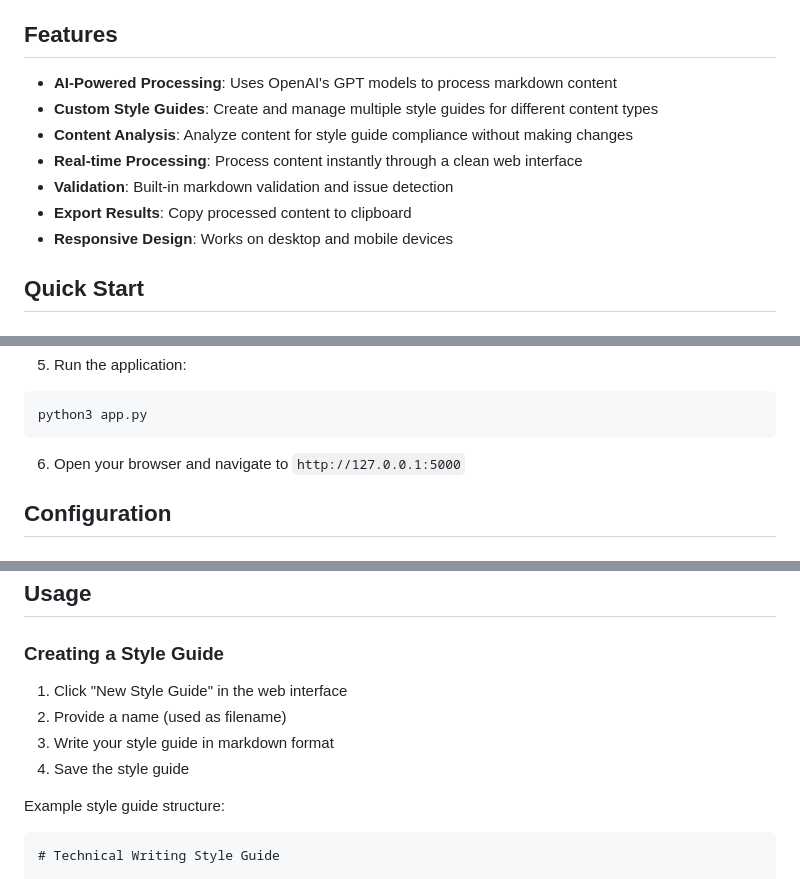
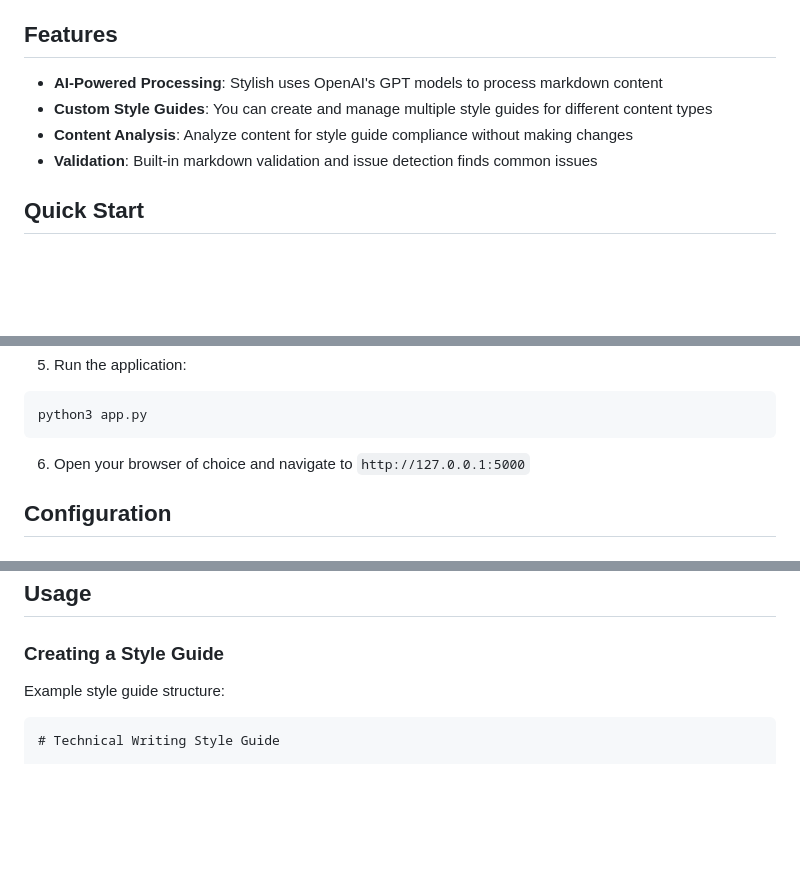
Before and after one commit to KristopherLeads/stylish, a Markdown page: README.md, 3 parts joined by grey strips. GitHub-like rendering; blank space fills up the shorter version.

````diff
--- a/README.md
+++ b/README.md
@@ -8,13 +8,10 @@ It may not be the first AI-powered markdown editor, but this artisinal applicati
 
 ## Features
 
-- **AI-Powered Processing**: Uses OpenAI's GPT models to process markdown content
-- **Custom Style Guides**: Create and manage multiple style guides for different content types
+- **AI-Powered Processing**: Stylish uses OpenAI's GPT models to process markdown content
+- **Custom Style Guides**: You can create and manage multiple style guides for different content types
 - **Content Analysis**: Analyze content for style guide compliance without making changes
-- **Real-time Processing**: Process content instantly through a clean web interface
-- **Validation**: Built-in markdown validation and issue detection
-- **Export Results**: Copy processed content to clipboard
-- **Responsive Design**: Works on desktop and mobile devices
+- **Validation**: Built-in markdown validation and issue detection finds common issues
 
 ## Quick Start
 
@@ -54,7 +51,7 @@ cp .env.example .env
 python3 app.py
 ```
 
-6. Open your browser and navigate to `http://127.0.0.1:5000`
+6. Open your browser of choice and navigate to `http://127.0.0.1:5000`
 
 ## Configuration
 
@@ -78,12 +75,6 @@ Style guides are stored in the `style_guides/` directory as markdown files. You
 ## Usage
 
 ### Creating a Style Guide
-
-1. Click "New Style Guide" in the web interface
-2. Provide a name (used as filename)
-3. Write your style guide in markdown format
-4. Save the style guide
-
 Example style guide structure:
 ```markdown
 # Technical Writing Style Guide
````
Also changed, not shown: other parts of README.md (+24 -33 lines).
